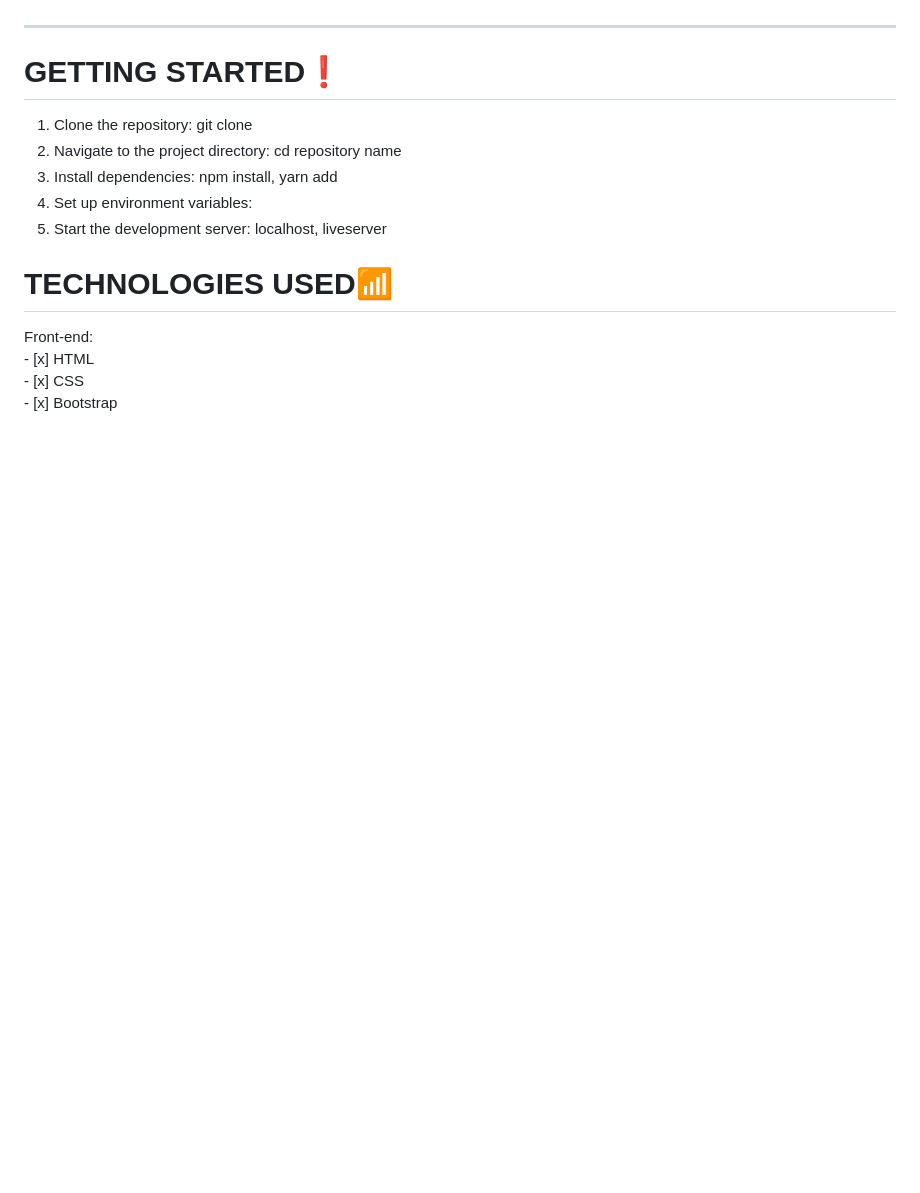
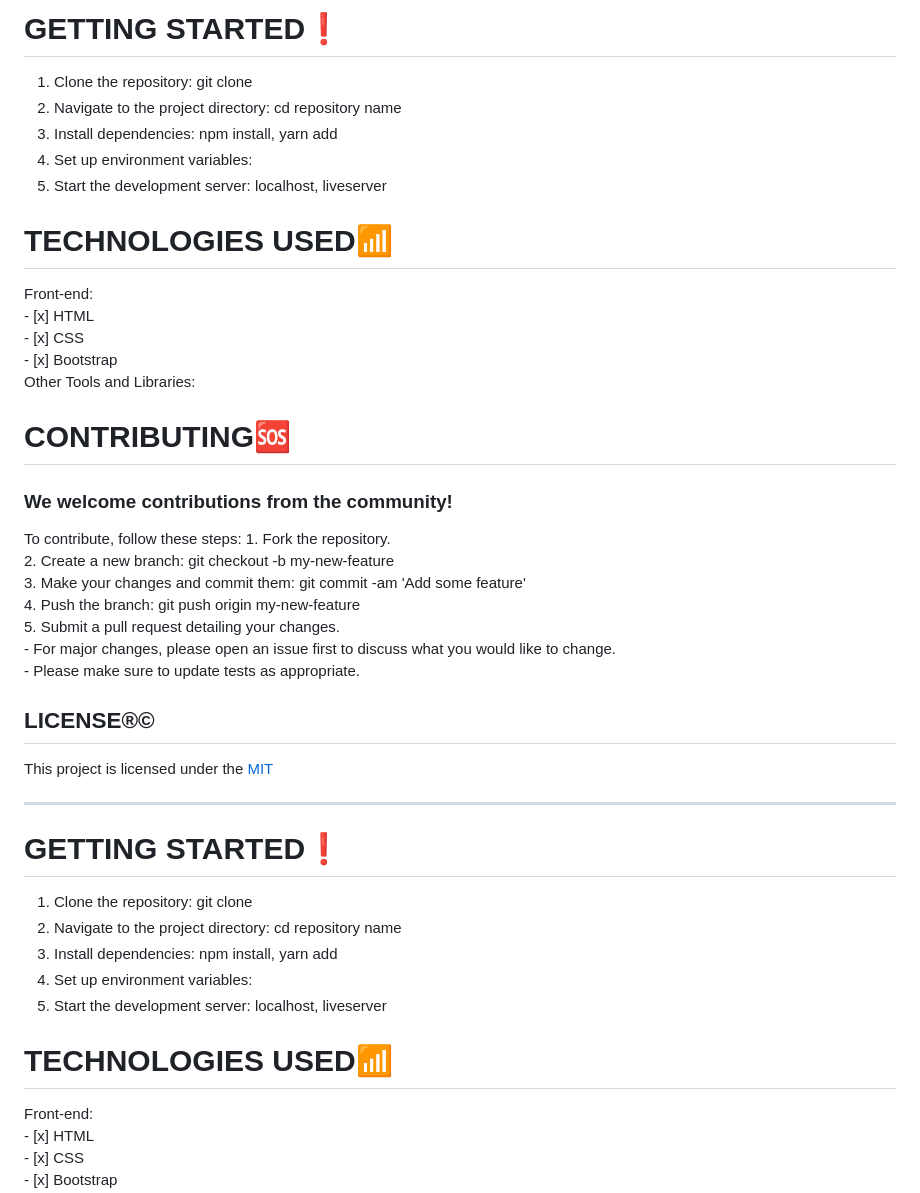
Before and after one commit to marshjaja/Marcia-s-Amazing-Bootstrap-Portfolio, a Markdown page: README.md, the part around one of its changes. Rendered like a GitHub page; blank space fills up the shorter version.

```diff
--- a/README.md
+++ b/README.md
@@ -55,3 +120,38 @@ https://www.loom.com/share/371a6f35b6374035aabf7181d78654af
+<h1>GETTING STARTED❗</h1>
+
+1. Clone the repository: git clone <repository-url>
+2. Navigate to the project directory: cd repository name
+3. Install dependencies: npm install, yarn add
+4. Set up environment variables:
+5. Start the development server: localhost, liveserver
+
+
+
+<h1>TECHNOLOGIES USED📶</h1>
+Front-end:
+<br/>
+- [x] HTML <br/>
+- [x] CSS <br/>
+- [x] Bootstrap <br/>
+
+Other Tools and Libraries:
+
+
+
+<h1>CONTRIBUTING🆘</h1>
+<h3>We welcome contributions from the community!</h3>
+To contribute, follow these steps:
+1. Fork the repository. <br>
+2. Create a new branch: git checkout -b my-new-feature <br>
+3. Make your changes and commit them: git commit -am 'Add some feature'<br>
+4. Push the branch: git push origin my-new-feature <br>
+5. Submit a pull request detailing your changes. <br>
+- For major changes, please open an issue first to discuss what you would like to change. <br>
+- Please make sure to update tests as appropriate.
+
+
+## LICENSE®©
+This project is licensed under the [MIT](LICENSE)
 
 ---
 
```
Also changed, not shown: other parts of README.md (+66 -1 lines).
